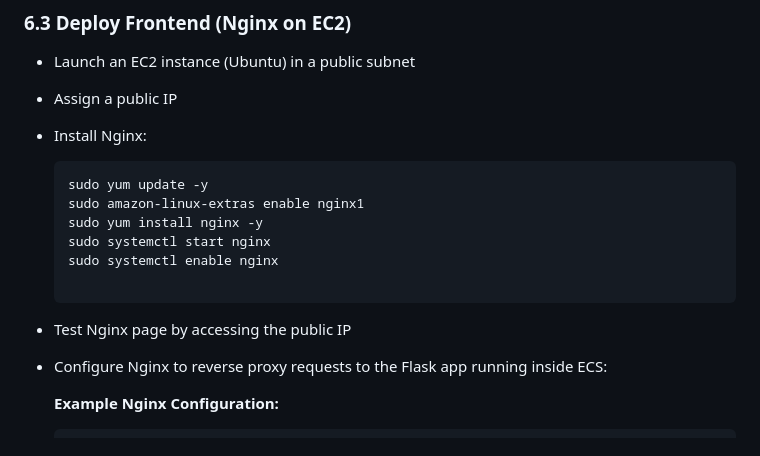
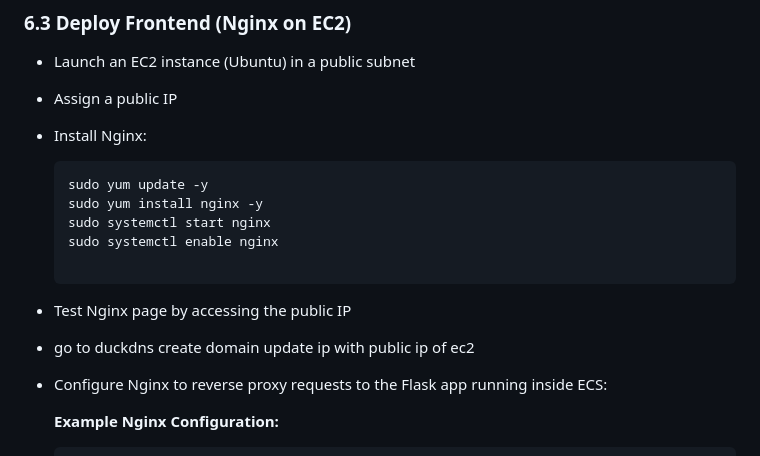
Before and after one commit to Romanjns/Multi-Architacture-Flask, a Markdown page: README.md, the part around the change. Rendered like a GitHub page.

````diff
--- a/README.md
+++ b/README.md
@@ -89,13 +89,13 @@ The project consists of the following three tiers:
 - Install Nginx:
   ```bash
   sudo yum update -y
-  sudo amazon-linux-extras enable nginx1
   sudo yum install nginx -y
   sudo systemctl start nginx
   sudo systemctl enable nginx
 
   ```
 - Test Nginx page by accessing the public IP
+- go to duckdns create domain update ip with public ip of ec2
 - Configure Nginx to reverse proxy requests to the Flask app running inside ECS:
 
   **Example Nginx Configuration:**
````
